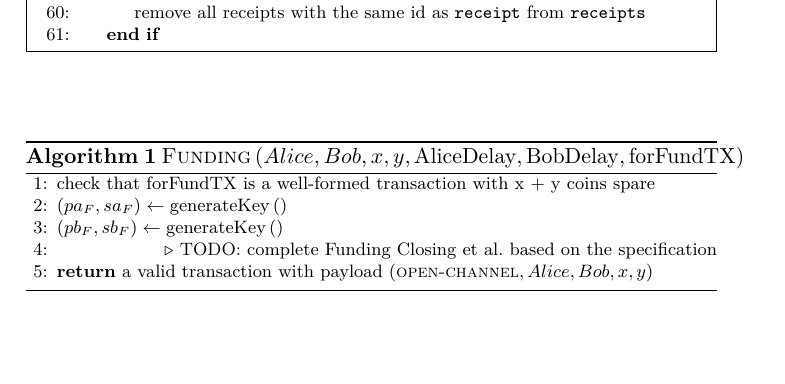
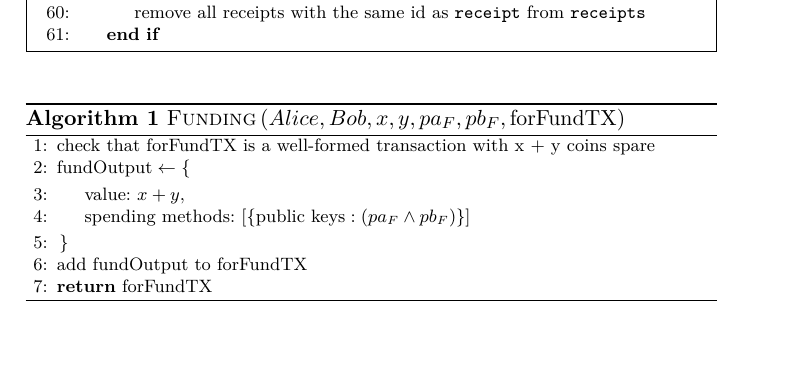
Before and after one commit to OrfeasLitos/PaymentChannels, a LaTeX paper (src/paymentChannels.tex, which reads src/funding.tex): part of page 25 of 26, cut so that both start at the same text. Compiled offline with pdfLaTeX.

Commit message:
Write concrete funding() function

```diff
--- a/src/funding.tex
+++ b/src/funding.tex
@@ -1,15 +1,18 @@
 \begin{algorithm}
-  \caption{$\textsc{Funding}\left(Alice, Bob, x, y, \mathrm{AliceDelay},
-  \mathrm{BobDelay}, \mathrm{forFundTX}\right)$}
+  \caption{$\textsc{Funding}\left(Alice, Bob, x, y, pa_F, pb_F,
+  \mathrm{forFundTX}\right)$}
   \label{alg:payfunc}
   \begin{algorithmic}[1]
     \State check that forFundTX is a well-formed transaction with x + y coins
     spare
-    \State $\left(pa_F, sa_F\right) \gets \mathrm{generateKey}\left(\right)$
-    \State $\left(pb_F, sb_F\right) \gets \mathrm{generateKey}\left(\right)$
-    \State \Comment{TODO: complete Funding Closing et al. based on the
-    specification}
-    \State \Return a valid transaction with payload
-    $\left(\textsc{open-channel}, Alice, Bob, x, y\right)$
+    \State $\mathrm{fundOutput} \gets \left\{\right.$
+    \Indent
+      \State value: $x + y,$
+      \State spending methods: $\left[\left\{ \text{public keys}: \left(pa_F
+      \wedge pb_F\right)\right\}\right]$
+    \EndIndent
+    \State $\left.\right\}$
+    \State add fundOutput to forFundTX
+    \State \Return $\mathrm{forFundTX}$
   \end{algorithmic}
 \end{algorithm}
```
